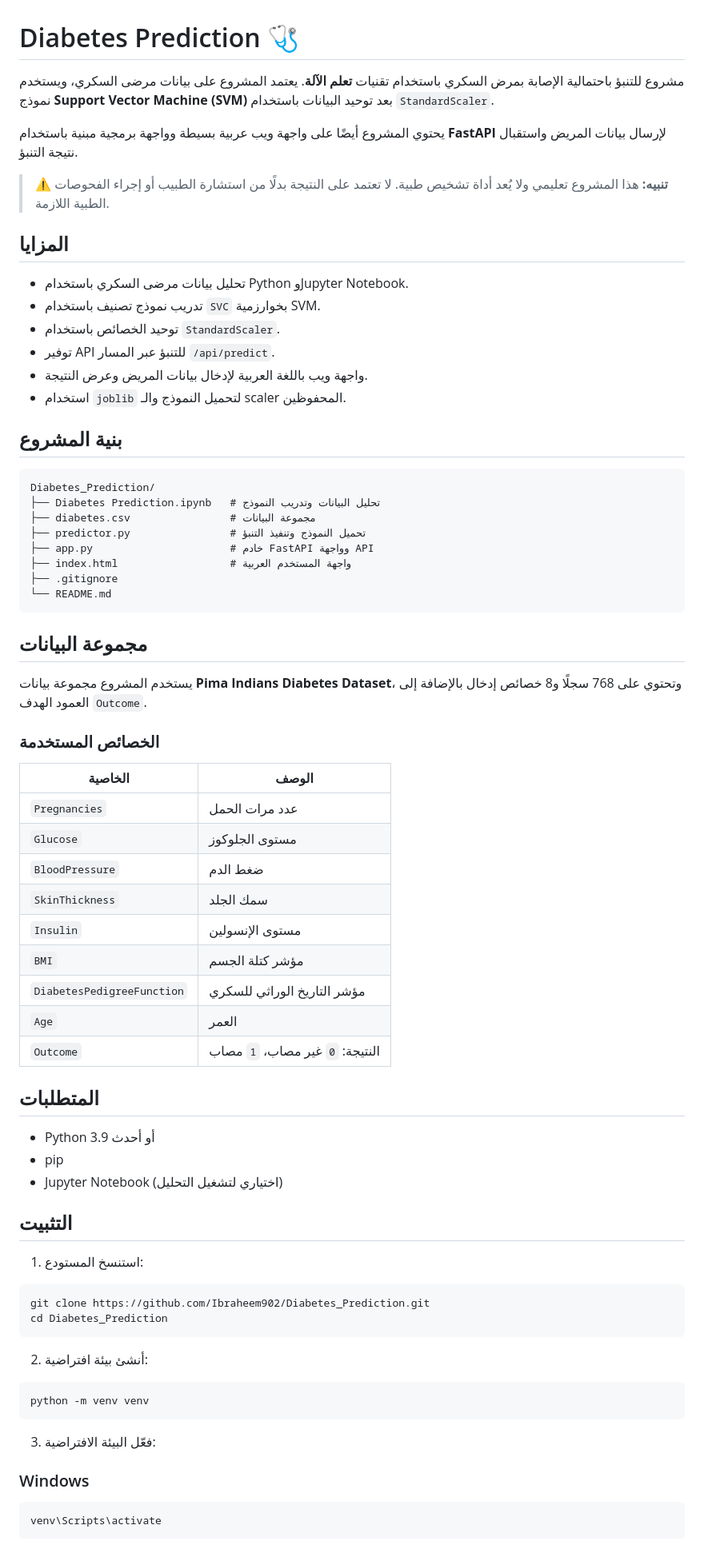
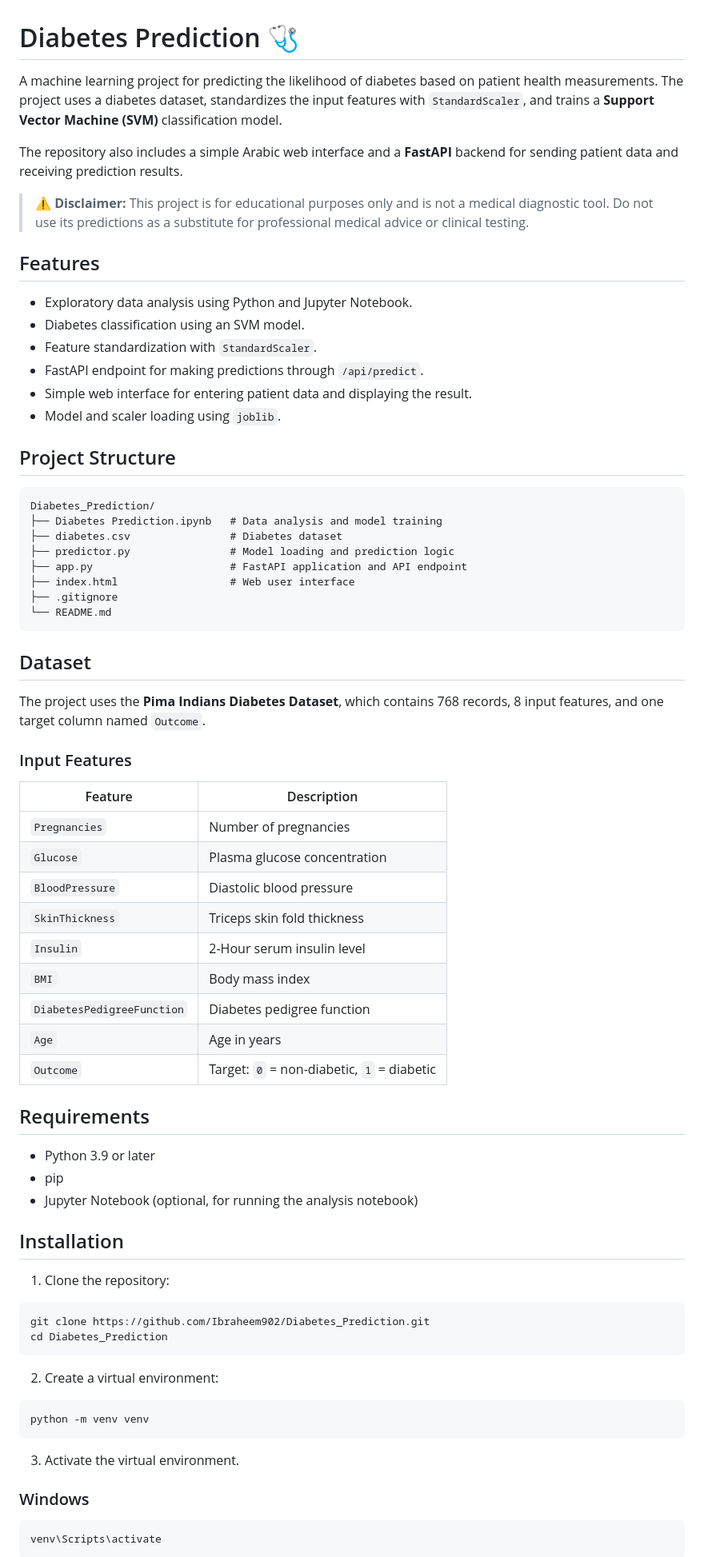
Before and after one commit to Ibraheem902/Diabetes_Prediction, a Markdown page: README.md, the part around one of its changes. Shown at 80% size. GitHub-like rendering.

Commit message:
Translate README to English

````diff
--- a/README.md
+++ b/README.md
@@ -1,73 +1,73 @@
 # Diabetes Prediction 🩺
 
-مشروع للتنبؤ باحتمالية الإصابة بمرض السكري باستخدام تقنيات **تعلم الآلة**. يعتمد المشروع على بيانات مرضى السكري، ويستخدم نموذج **Support Vector Machine (SVM)** بعد توحيد البيانات باستخدام `StandardScaler`.
+A machine learning project for predicting the likelihood of diabetes based on patient health measurements. The project uses a diabetes dataset, standardizes the input features with `StandardScaler`, and trains a **Support Vector Machine (SVM)** classification model.
 
-يحتوي المشروع أيضًا على واجهة ويب عربية بسيطة وواجهة برمجية مبنية باستخدام **FastAPI** لإرسال بيانات المريض واستقبال نتيجة التنبؤ.
+The repository also includes a simple Arabic web interface and a **FastAPI** backend for sending patient data and receiving prediction results.
 
-> ⚠️ **تنبيه:** هذا المشروع تعليمي ولا يُعد أداة تشخيص طبية. لا تعتمد على النتيجة بدلًا من استشارة الطبيب أو إجراء الفحوصات الطبية اللازمة.
+> ⚠️ **Disclaimer:** This project is for educational purposes only and is not a medical diagnostic tool. Do not use its predictions as a substitute for professional medical advice or clinical testing.
 
-## المزايا
+## Features
 
-- تحليل بيانات مرضى السكري باستخدام Python وJupyter Notebook.
-- تدريب نموذج تصنيف باستخدام `SVC` بخوارزمية SVM.
-- توحيد الخصائص باستخدام `StandardScaler`.
-- توفير API للتنبؤ عبر المسار `/api/predict`.
-- واجهة ويب باللغة العربية لإدخال بيانات المريض وعرض النتيجة.
-- استخدام `joblib` لتحميل النموذج والـ scaler المحفوظين.
+- Exploratory data analysis using Python and Jupyter Notebook.
+- Diabetes classification using an SVM model.
+- Feature standardization with `StandardScaler`.
+- FastAPI endpoint for making predictions through `/api/predict`.
+- Simple web interface for entering patient data and displaying the result.
+- Model and scaler loading using `joblib`.
 
-## بنية المشروع
+## Project Structure
 
 ```text
 Diabetes_Prediction/
-├── Diabetes Prediction.ipynb   # تحليل البيانات وتدريب النموذج
-├── diabetes.csv                # مجموعة البيانات
-├── predictor.py                # تحميل النموذج وتنفيذ التنبؤ
-├── app.py                      # خادم FastAPI وواجهة API
-├── index.html                  # واجهة المستخدم العربية
+├── Diabetes Prediction.ipynb   # Data analysis and model training
+├── diabetes.csv                # Diabetes dataset
+├── predictor.py                # Model loading and prediction logic
+├── app.py                      # FastAPI application and API endpoint
+├── index.html                  # Web user interface
 ├── .gitignore
 └── README.md
 ```
 
-## مجموعة البيانات
+## Dataset
 
-يستخدم المشروع مجموعة بيانات **Pima Indians Diabetes Dataset**، وتحتوي على 768 سجلًا و8 خصائص إدخال بالإضافة إلى العمود الهدف `Outcome`.
+The project uses the **Pima Indians Diabetes Dataset**, which contains 768 records, 8 input features, and one target column named `Outcome`.
 
-### الخصائص المستخدمة
+### Input Features
 
-| الخاصية | الوصف |
+| Feature | Description |
 |---|---|
-| `Pregnancies` | عدد مرات الحمل |
-| `Glucose` | مستوى الجلوكوز |
-| `BloodPressure` | ضغط الدم |
-| `SkinThickness` | سمك الجلد |
-| `Insulin` | مستوى الإنسولين |
-| `BMI` | مؤشر كتلة الجسم |
-| `DiabetesPedigreeFunction` | مؤشر التاريخ الوراثي للسكري |
-| `Age` | العمر |
-| `Outcome` | النتيجة: `0` غير مصاب، `1` مصاب |
+| `Pregnancies` | Number of pregnancies |
+| `Glucose` | Plasma glucose concentration |
+| `BloodPressure` | Diastolic blood pressure |
+| `SkinThickness` | Triceps skin fold thickness |
+| `Insulin` | 2-Hour serum insulin level |
+| `BMI` | Body mass index |
+| `DiabetesPedigreeFunction` | Diabetes pedigree function |
+| `Age` | Age in years |
+| `Outcome` | Target: `0` = non-diabetic, `1` = diabetic |
 
-## المتطلبات
+## Requirements
 
-- Python 3.9 أو أحدث
+- Python 3.9 or later
 - pip
-- Jupyter Notebook (اختياري لتشغيل التحليل)
+- Jupyter Notebook (optional, for running the analysis notebook)
 
-## التثبيت
+## Installation
 
-1. استنسخ المستودع:
+1. Clone the repository:
 
 ```bash
 git clone https://github.com/Ibraheem902/Diabetes_Prediction.git
 cd Diabetes_Prediction
 ```
 
-2. أنشئ بيئة افتراضية:
+2. Create a virtual environment:
 
 ```bash
 python -m venv venv
 ```
 
-3. فعّل البيئة الافتراضية:
+3. Activate the virtual environment.
 
 ### Windows
 
````
Also changed, not shown: other parts of README.md (+40 -39 lines).
